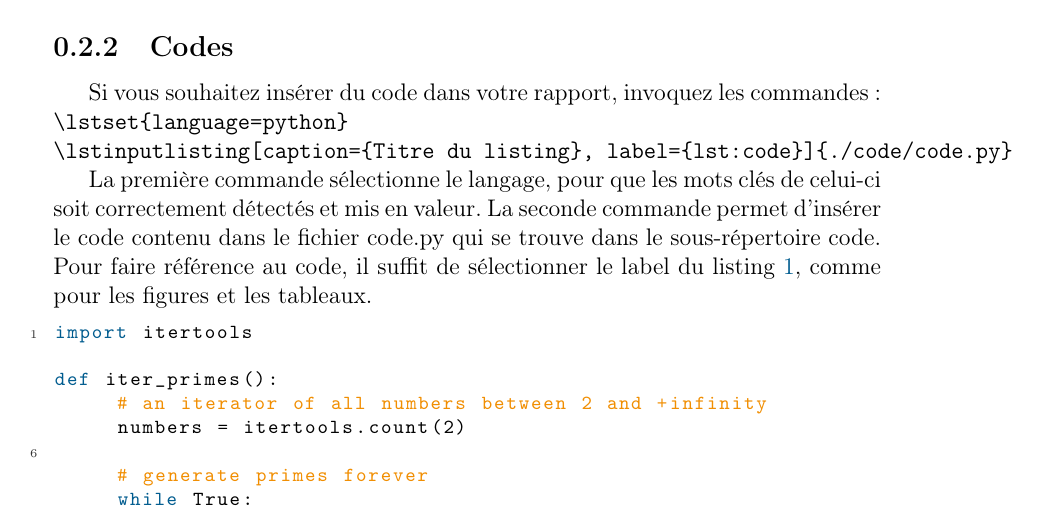
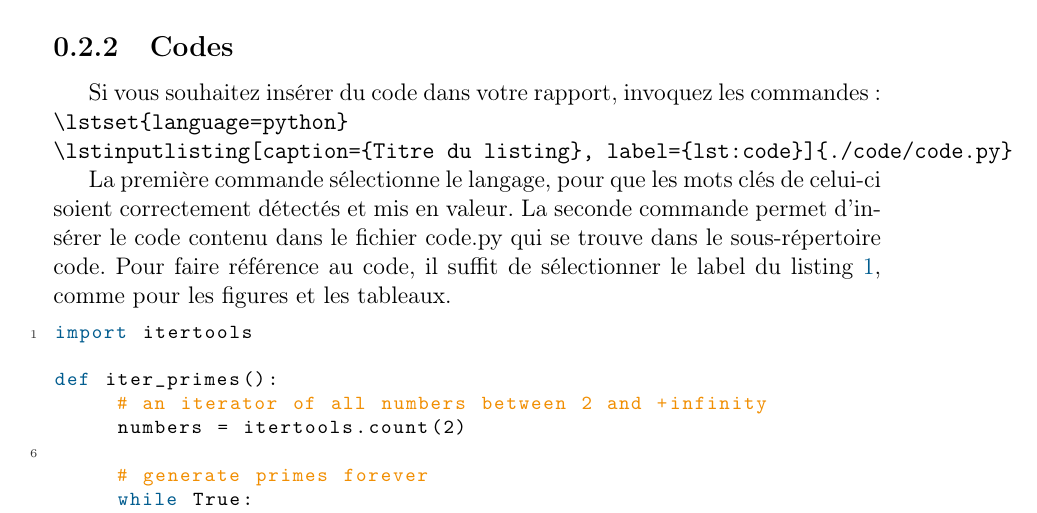
Before and after one commit to olivierreynet/PSPID, a LaTeX book (LaTeX/main.tex, which reads LaTeX/Preambule.tex): part of page 8 of 53, cut so that both start at the same text. Compiled offline with pdfLaTeX.

Commit message:
coquille

```diff
--- a/LaTeX/Preambule.tex
+++ b/LaTeX/Preambule.tex
@@ -60,7 +60,7 @@ Si vous souhaitez insérer du code dans votre rapport, invoquez les commandes :
  \texttt{\textbackslash lstinputlisting[caption=\{Titre du listing\}, label=\{lst:code\}]\{./code/code.py\}}
 
 
-La première commande sélectionne le langage, pour que les mots clés de celui-ci soit correctement détectés et mis en valeur.
+La première commande sélectionne le langage, pour que les mots clés de celui-ci soient correctement détectés et mis en valeur.
 La seconde commande permet d'insérer le code contenu dans le fichier code.py qui se trouve dans le sous-répertoire code.
 Pour faire référence au code, il suffit de sélectionner le label du listing \ref{lst:prime},  comme pour les figures et les tableaux.
 
```
Also changed, not shown: LaTeX/main.pdf.
